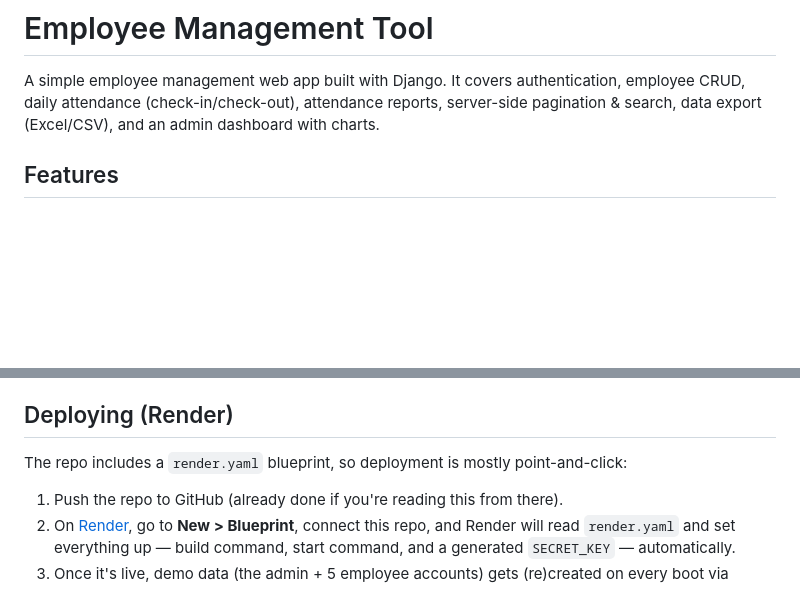
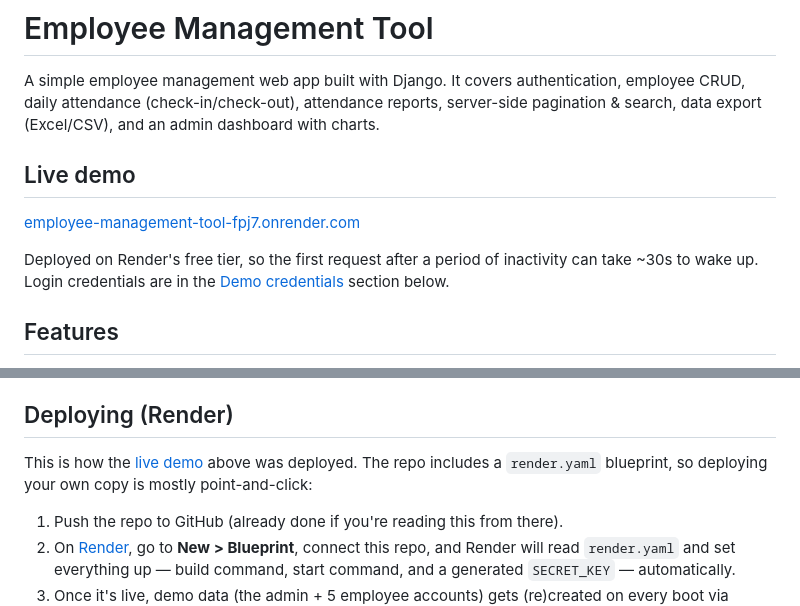
Before and after one commit to angelyszy/EmployeeManagementTool, a Markdown page: README.md, 2 parts joined by grey strips. GitHub-like rendering; blank space fills up the shorter version.

Commit message:
Add live demo link to README

```diff
--- a/README.md
+++ b/README.md
@@ -1,6 +1,14 @@
 # Employee Management Tool
 
 A simple employee management web app built with Django. It covers authentication, employee CRUD, daily attendance (check-in/check-out), attendance reports, server-side pagination & search, data export (Excel/CSV), and an admin dashboard with charts.
+
+## Live demo
+
+[employee-management-tool-fpj7.onrender.com](https://employee-management-tool-fpj7.onrender.com)
+
+Deployed on Render's free tier, so the first request after a period of
+inactivity can take ~30s to wake up. Login credentials are in the
+[Demo credentials](#demo-credentials) section below.
 
 ## Features
 
@@ -74,7 +82,8 @@ server at `http://127.0.0.1:8000/`. The SQLite file lives in a named volume
 
 ## Deploying (Render)
 
-The repo includes a `render.yaml` blueprint, so deployment is mostly point-and-click:
+This is how the [live demo](#live-demo) above was deployed. The repo includes a
+`render.yaml` blueprint, so deploying your own copy is mostly point-and-click:
 
 1. Push the repo to GitHub (already done if you're reading this from there).
 2. On [Render](https://render.com), go to **New > Blueprint**, connect this repo, and Render will read `render.yaml` and set everything up — build command, start command, and a generated `SECRET_KEY` — automatically.
```
